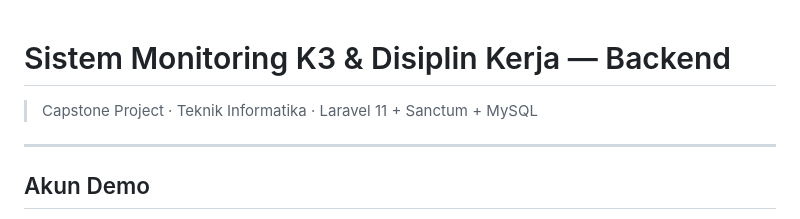
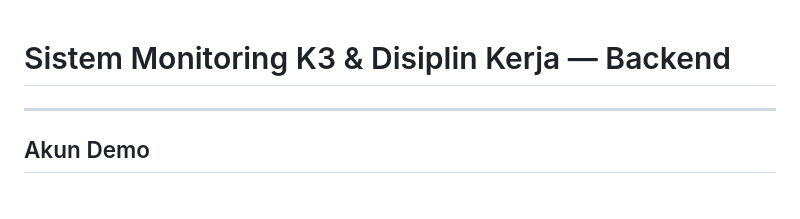
Before and after one commit to fifahnashwa/capstone-k3-monitoring, a Markdown page: README.md, the part around the change. Drawn GitHub-style.

Commit message:
Update README to remove project description
Removed project description line from README.

```diff
--- a/README.md
+++ b/README.md
@@ -1,6 +1,4 @@
 # Sistem Monitoring K3 & Disiplin Kerja — Backend
-
-> Capstone Project · Teknik Informatika · Laravel 11 + Sanctum + MySQL
 
 ---
 
```
